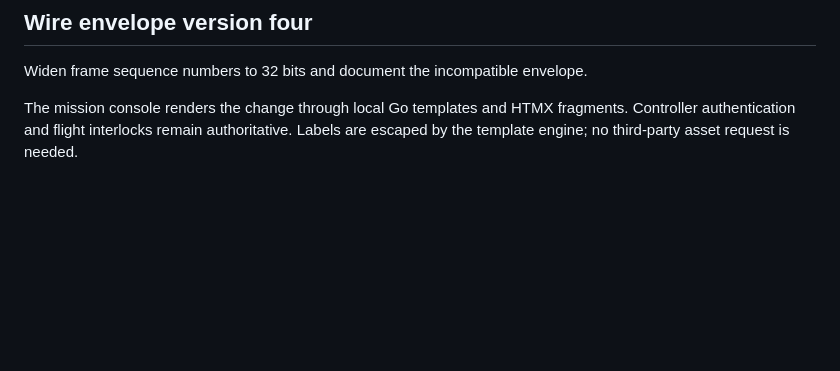
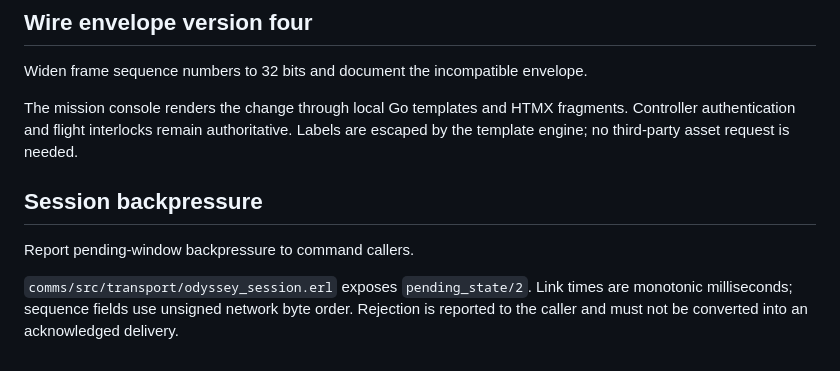
Before and after one commit to wnesensohn/odyssey, a Markdown page: docs/communications.md, the part around the change. GitHub-like rendering; blank space fills up the shorter version.

Commit message:
Describe session backpressure to transport callers

```diff
--- a/docs/communications.md
+++ b/docs/communications.md
@@ -83,3 +83,11 @@ Widen frame sequence numbers to 32 bits and document the incompatible envelope.
 The mission console renders the change through local Go templates and HTMX
 fragments. Controller authentication and flight interlocks remain authoritative.
 Labels are escaped by the template engine; no third-party asset request is needed.
+
+## Session backpressure
+
+Report pending-window backpressure to command callers.
+
+`comms/src/transport/odyssey_session.erl` exposes `pending_state/2`. Link times are monotonic
+milliseconds; sequence fields use unsigned network byte order. Rejection is
+reported to the caller and must not be converted into an acknowledged delivery.
```
